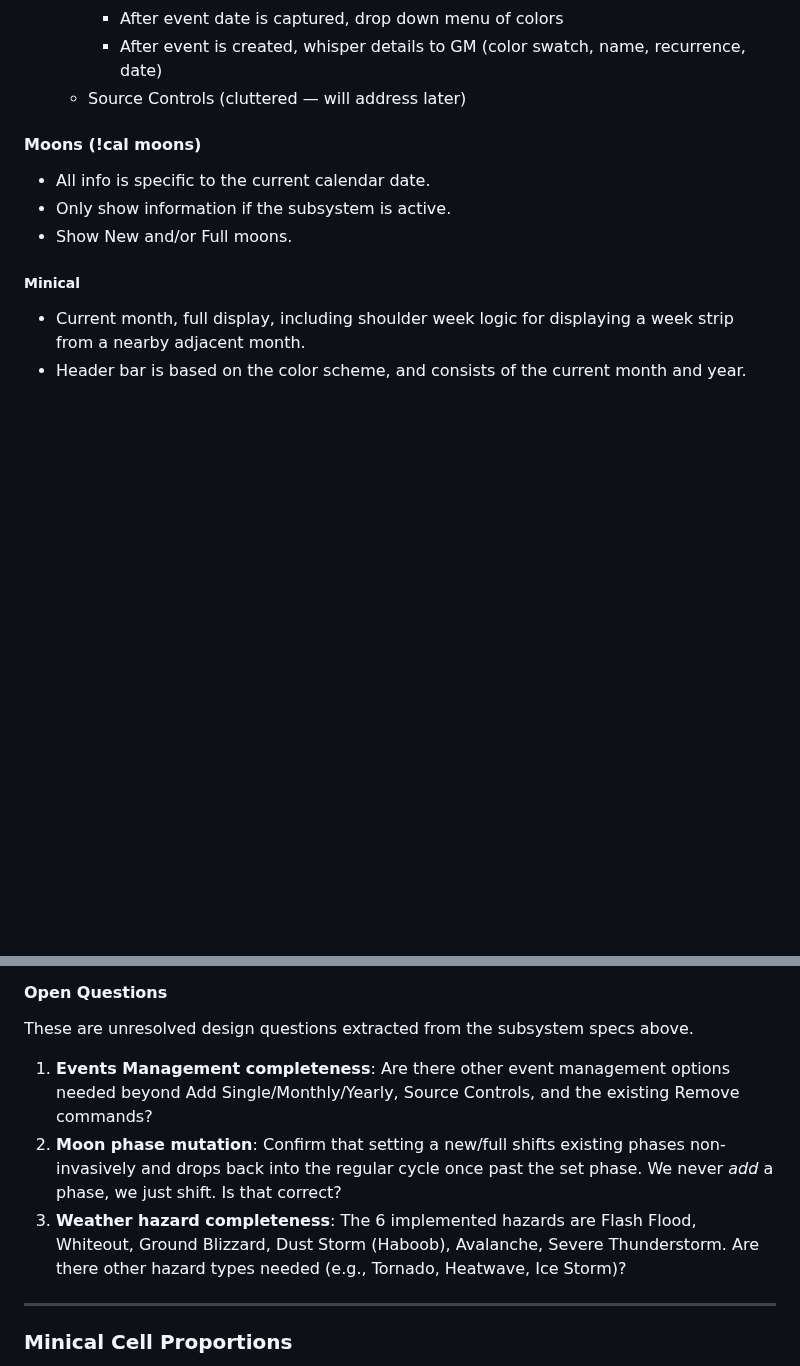
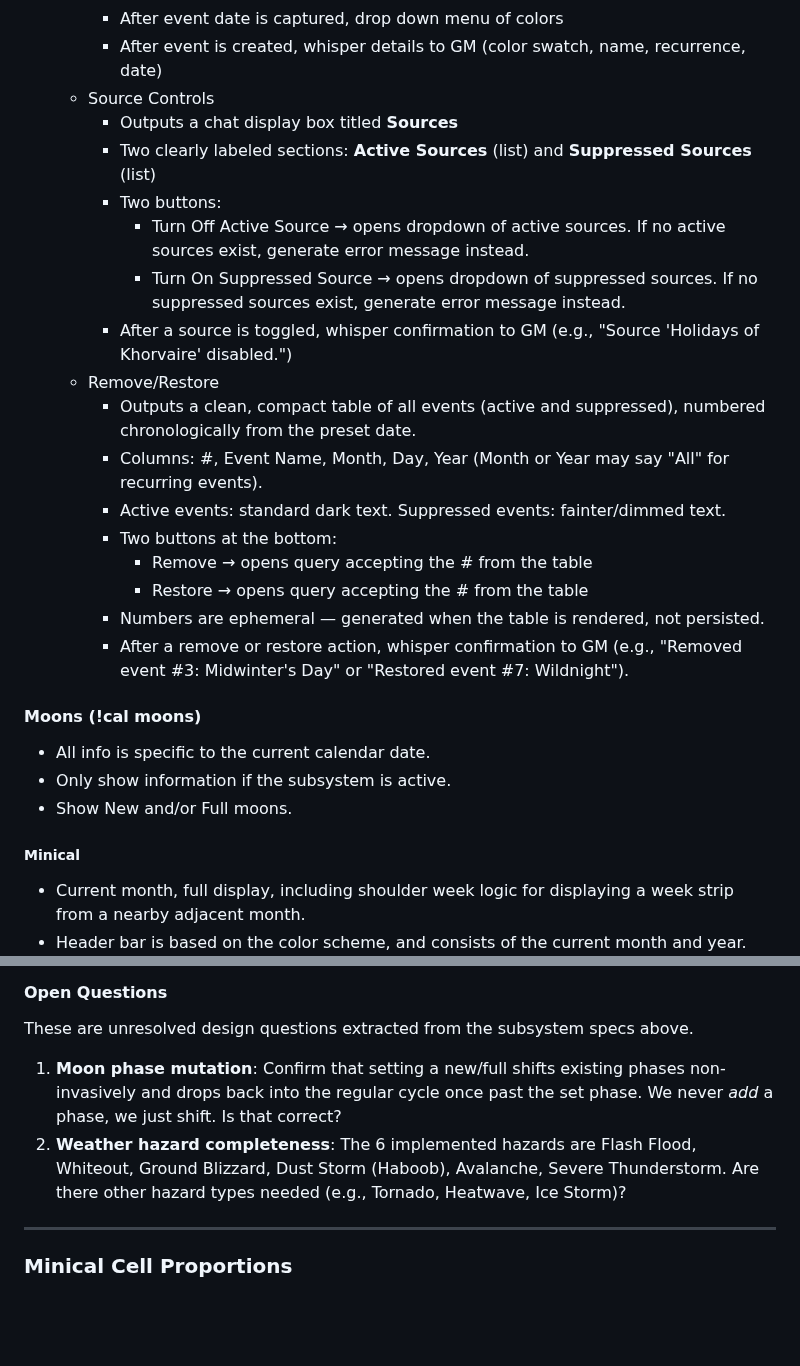
Before and after one commit to MCherry1/calendar, a Markdown page: Design Tasks.md, 2 parts joined by grey strips. GitHub-like rendering; blank space fills up the shorter version.

Commit message:
Flesh out Events Management: Source Controls and Remove/Restore specs
- Source Controls: replaced "cluttered — will address later" stub with clean spec
  (display box with Active/Suppressed source lists, two toggle buttons, error
  handling for empty lists, GM whisper confirmations)
- Remove/Restore: new spec for unified event management table (chronological
  numbered rows, active vs suppressed styling, Remove/Restore buttons accepting
  row numbers, GM whisper confirmations)
- Removed Open Question #1 (Events Management completeness) — now fully specified

https://claude.ai/code/session_01EKuNkAKVk2Q5uA1eatmWuU

```diff
--- a/Design Tasks.md
+++ b/Design Tasks.md
@@ -164,7 +164,22 @@ Aside from !cal, each of these is the default entry point to their subsystem. AL
 		* Add Yearly Event (query: mm dd only)
 		* After event date is captured, drop down menu of colors
 		* After event is created, whisper details to GM (color swatch, name, recurrence, date)
-	* Source Controls (cluttered — will address later)
+	* Source Controls
+		* Outputs a chat display box titled **Sources**
+		* Two clearly labeled sections: **Active Sources** (list) and **Suppressed Sources** (list)
+		* Two buttons:
+			* Turn Off Active Source → opens dropdown of active sources. If no active sources exist, generate error message instead.
+			* Turn On Suppressed Source → opens dropdown of suppressed sources. If no suppressed sources exist, generate error message instead.
+		* After a source is toggled, whisper confirmation to GM (e.g., "Source 'Holidays of Khorvaire' disabled.")
+	* Remove/Restore
+		* Outputs a clean, compact table of all events (active and suppressed), numbered chronologically from the preset date.
+		* Columns: #, Event Name, Month, Day, Year (Month or Year may say "All" for recurring events).
+		* Active events: standard dark text. Suppressed events: fainter/dimmed text.
+		* Two buttons at the bottom:
+			* Remove → opens query accepting the # from the table
+			* Restore → opens query accepting the # from the table
+		* Numbers are ephemeral — generated when the table is rendered, not persisted.
+		* After a remove or restore action, whisper confirmation to GM (e.g., "Removed event #3: Midwinter's Day" or "Restored event #7: Wildnight").
 
 #### Moons (!cal moons)
 * All info is specific to the current calendar date.
@@ -323,9 +338,8 @@ Aside from !cal, each of these is the default entry point to their subsystem. AL
 
 These are unresolved design questions extracted from the subsystem specs above.
 
-1. **Events Management completeness**: Are there other event management options needed beyond Add Single/Monthly/Yearly, Source Controls, and the existing Remove commands?
-2. **Moon phase mutation**: Confirm that setting a new/full shifts existing phases non-invasively and drops back into the regular cycle once past the set phase. We never *add* a phase, we just shift. Is that correct?
-3. **Weather hazard completeness**: The 6 implemented hazards are Flash Flood, Whiteout, Ground Blizzard, Dust Storm (Haboob), Avalanche, Severe Thunderstorm. Are there other hazard types needed (e.g., Tornado, Heatwave, Ice Storm)?
+1. **Moon phase mutation**: Confirm that setting a new/full shifts existing phases non-invasively and drops back into the regular cycle once past the set phase. We never *add* a phase, we just shift. Is that correct?
+2. **Weather hazard completeness**: The 6 implemented hazards are Flash Flood, Whiteout, Ground Blizzard, Dust Storm (Haboob), Avalanche, Severe Thunderstorm. Are there other hazard types needed (e.g., Tornado, Heatwave, Ice Storm)?
 
 
 ---
```
